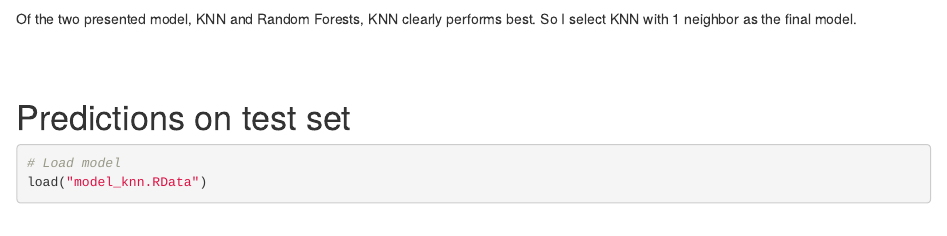
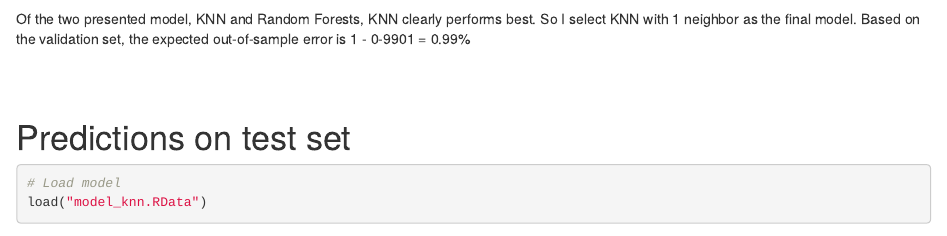
Before and after one commit to ClausBoHansen/PracticalMLproject, an R Markdown document (Practical_Machine_Learning_Project.Rmd): the page in a window 1100 px wide, from 8280 px down. Rendered offline with R 4.5, knitr and Pandoc, with nearby package versions; some code elsewhere in the file could not run offline.

Commit message:
Added expected out-of-sample error

````diff
--- a/Practical_Machine_Learning_Project.Rmd
+++ b/Practical_Machine_Learning_Project.Rmd
@@ -349,6 +349,7 @@ plot(TrainedModel, main = paste(methodname, reps, "repeats"))
 ```
 
 Of the two presented model, KNN and Random Forests, KNN clearly performs best. So I select KNN with 1 neighbor as the final model.
+Based on the validation set, the expected out-of-sample error is 1 - 0-9901 = 0.99%
 
 # Predictions on test set
 
````
Also changed, not shown: Practical_Machine_Learning_Project.html.
